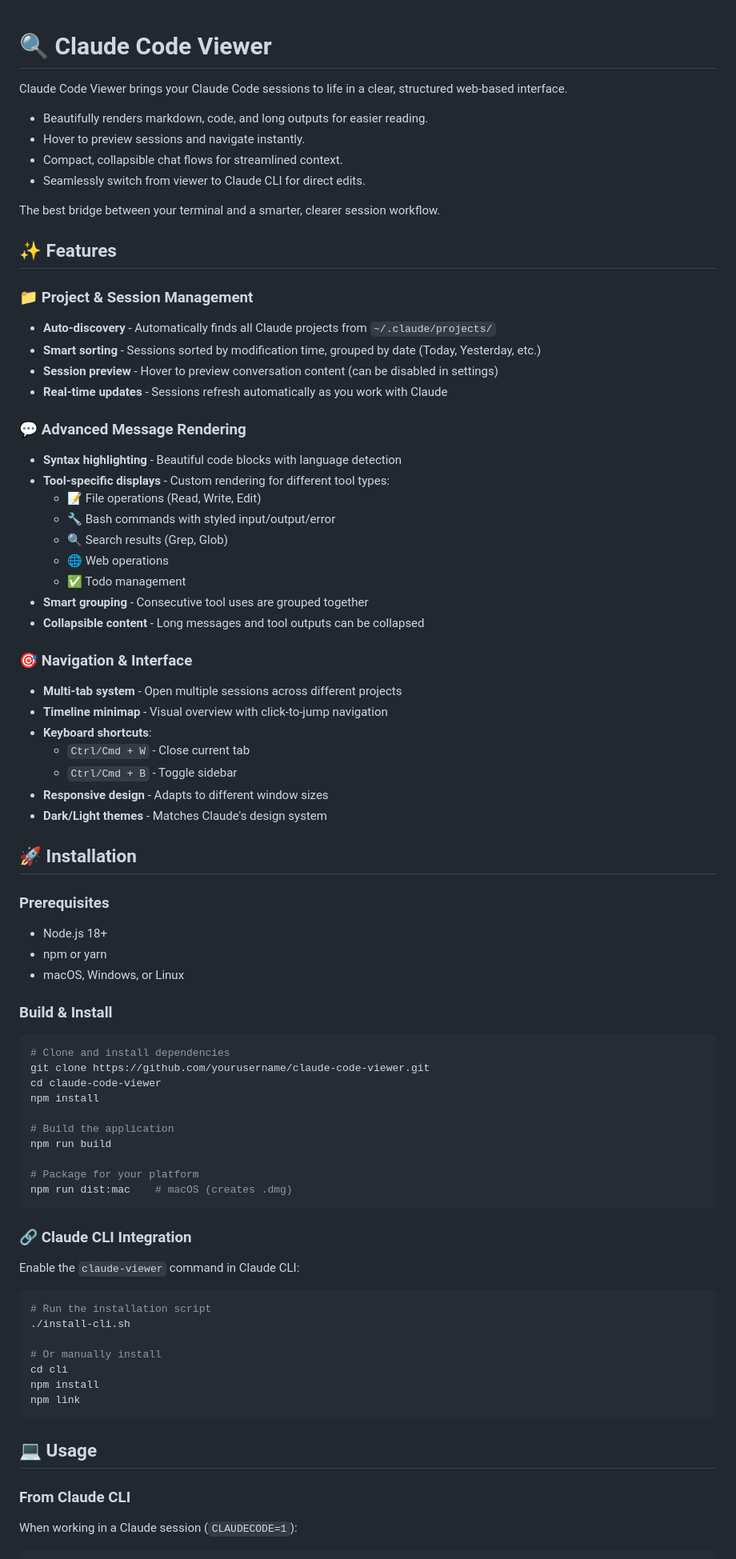
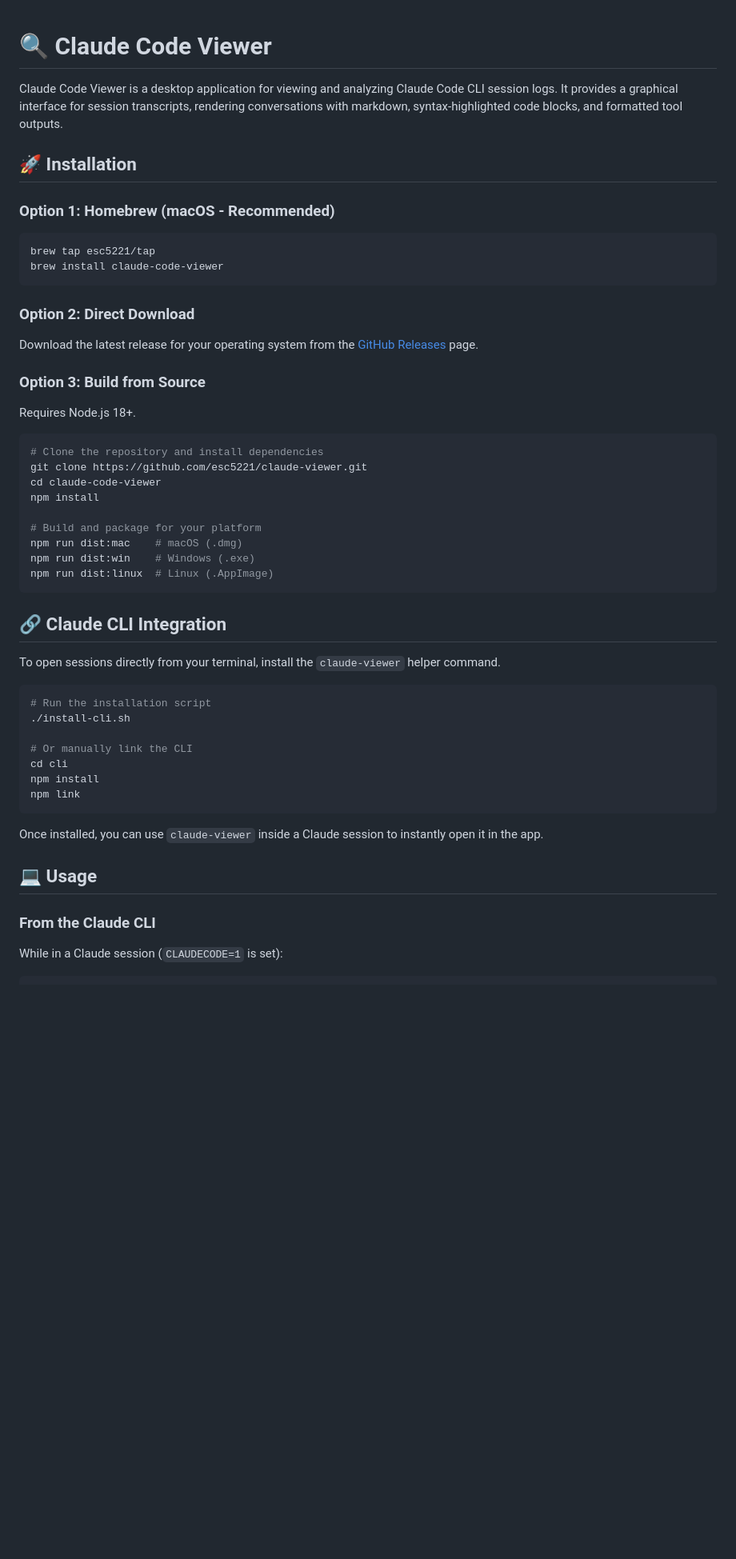
Before and after one commit to shukebeta/claude-code-viewer, a Markdown page: README.md, the part around the change printed below. Shown: that part at 80% size. GitHub-like rendering; blank space fills up the shorter version.

````diff
--- a/README.md
+++ b/README.md
@@ -1,81 +1,50 @@
 # 🔍 Claude Code Viewer
 
-Claude Code Viewer brings your Claude Code sessions to life in a clear, structured web-based interface.
-
-- Beautifully renders markdown, code, and long outputs for easier reading.
-- Hover to preview sessions and navigate instantly.
-- Compact, collapsible chat flows for streamlined context.
-- Seamlessly switch from viewer to Claude CLI for direct edits.
-
-The best bridge between your terminal and a smarter, clearer session workflow.
-
-## ✨ Features
-
-### 📁 Project & Session Management
-- **Auto-discovery** - Automatically finds all Claude projects from `~/.claude/projects/`
-- **Smart sorting** - Sessions sorted by modification time, grouped by date (Today, Yesterday, etc.)
-- **Session preview** - Hover to preview conversation content (can be disabled in settings)
-- **Real-time updates** - Sessions refresh automatically as you work with Claude
-
-### 💬 Advanced Message Rendering
-- **Syntax highlighting** - Beautiful code blocks with language detection
-- **Tool-specific displays** - Custom rendering for different tool types:
-  - 📝 File operations (Read, Write, Edit)
-  - 🔧 Bash commands with styled input/output/error
-  - 🔍 Search results (Grep, Glob)
-  - 🌐 Web operations
-  - ✅ Todo management
-- **Smart grouping** - Consecutive tool uses are grouped together
-- **Collapsible content** - Long messages and tool outputs can be collapsed
-
-### 🎯 Navigation & Interface
-- **Multi-tab system** - Open multiple sessions across different projects
-- **Timeline minimap** - Visual overview with click-to-jump navigation
-- **Keyboard shortcuts**:
-  - `Ctrl/Cmd + W` - Close current tab
-  - `Ctrl/Cmd + B` - Toggle sidebar
-- **Responsive design** - Adapts to different window sizes
-- **Dark/Light themes** - Matches Claude's design system
+Claude Code Viewer is a desktop application for viewing and analyzing Claude Code CLI session logs. It provides a graphical interface for session transcripts, rendering conversations with markdown, syntax-highlighted code blocks, and formatted tool outputs.
 
 ## 🚀 Installation
 
-### Prerequisites
-- Node.js 18+
-- npm or yarn
-- macOS, Windows, or Linux
+### Option 1: Homebrew (macOS - Recommended)
+```bash
+brew tap esc5221/tap
+brew install claude-code-viewer
+```
 
-### Build & Install
+### Option 2: Direct Download
+Download the latest release for your operating system from the [GitHub Releases](https://github.com/esc5221/claude-viewer/releases) page.
+
+### Option 3: Build from Source
+Requires Node.js 18+.
 
 ```bash
-# Clone and install dependencies
-git clone https://github.com/yourusername/claude-code-viewer.git
+# Clone the repository and install dependencies
+git clone https://github.com/esc5221/claude-viewer.git
 cd claude-code-viewer
 npm install
 
-# Build the application
-npm run build
-
-# Package for your platform
-npm run dist:mac    # macOS (creates .dmg)
+# Build and package for your platform
+npm run dist:mac    # macOS (.dmg)
+npm run dist:win    # Windows (.exe)
+npm run dist:linux  # Linux (.AppImage)
 ```
 
-### 🔗 Claude CLI Integration
+## 🔗 Claude CLI Integration
 
-Enable the `claude-viewer` command in Claude CLI:
+To open sessions directly from your terminal, install the `claude-viewer` helper command.
 
 ```bash
 # Run the installation script
 ./install-cli.sh
 
-# Or manually install
+# Or manually link the CLI
 cd cli
 npm install
 npm link
 ```
+Once installed, you can use `claude-viewer` inside a Claude session to instantly open it in the app.
 
 ## 💻 Usage
 
-### From Claude CLI
-When working in a Claude session (`CLAUDECODE=1`):
-
+### From the Claude CLI
+While in a Claude session (`CLAUDECODE=1` is set):
 ```bash
````
Also changed, not shown: other parts of README.md (+35 -38 lines).
